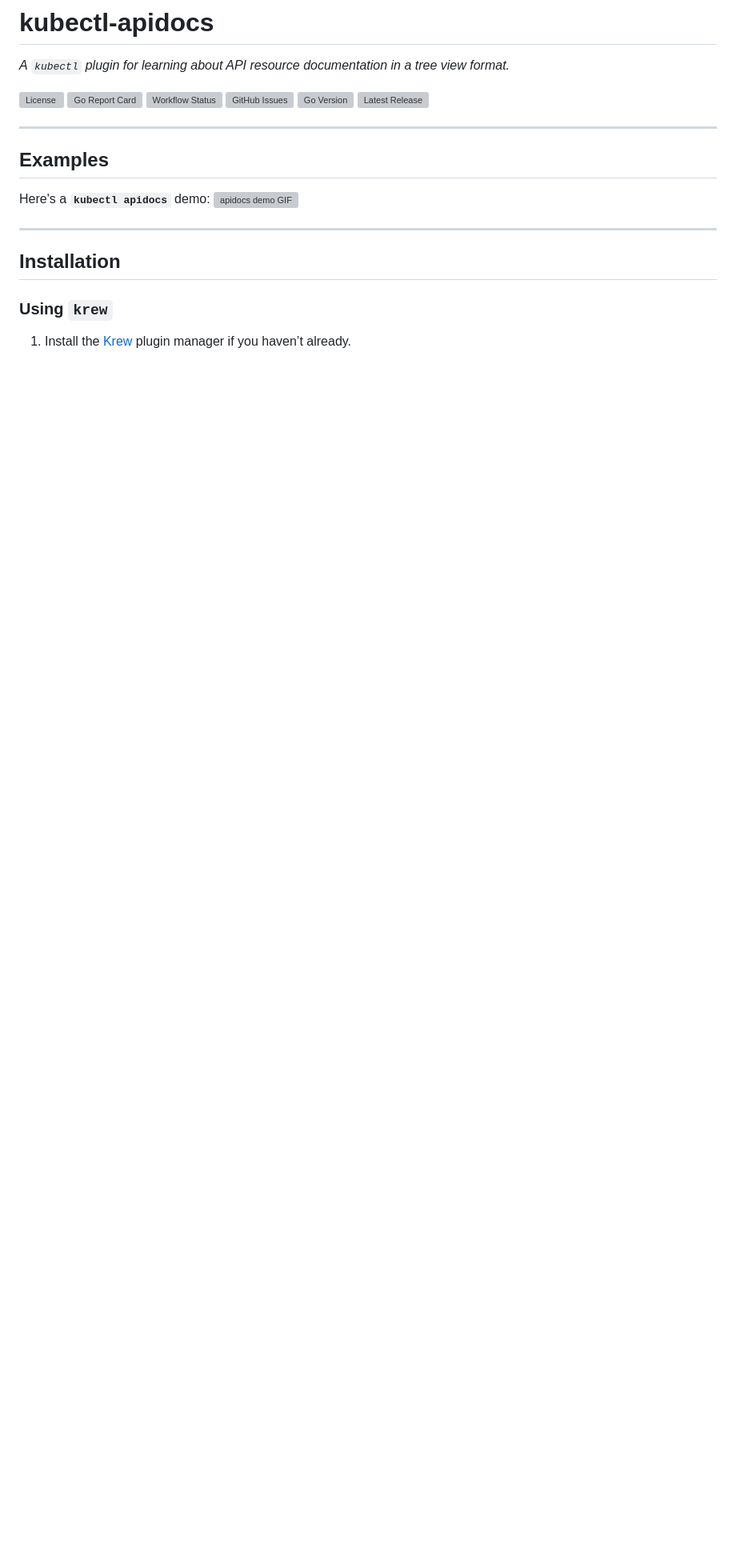
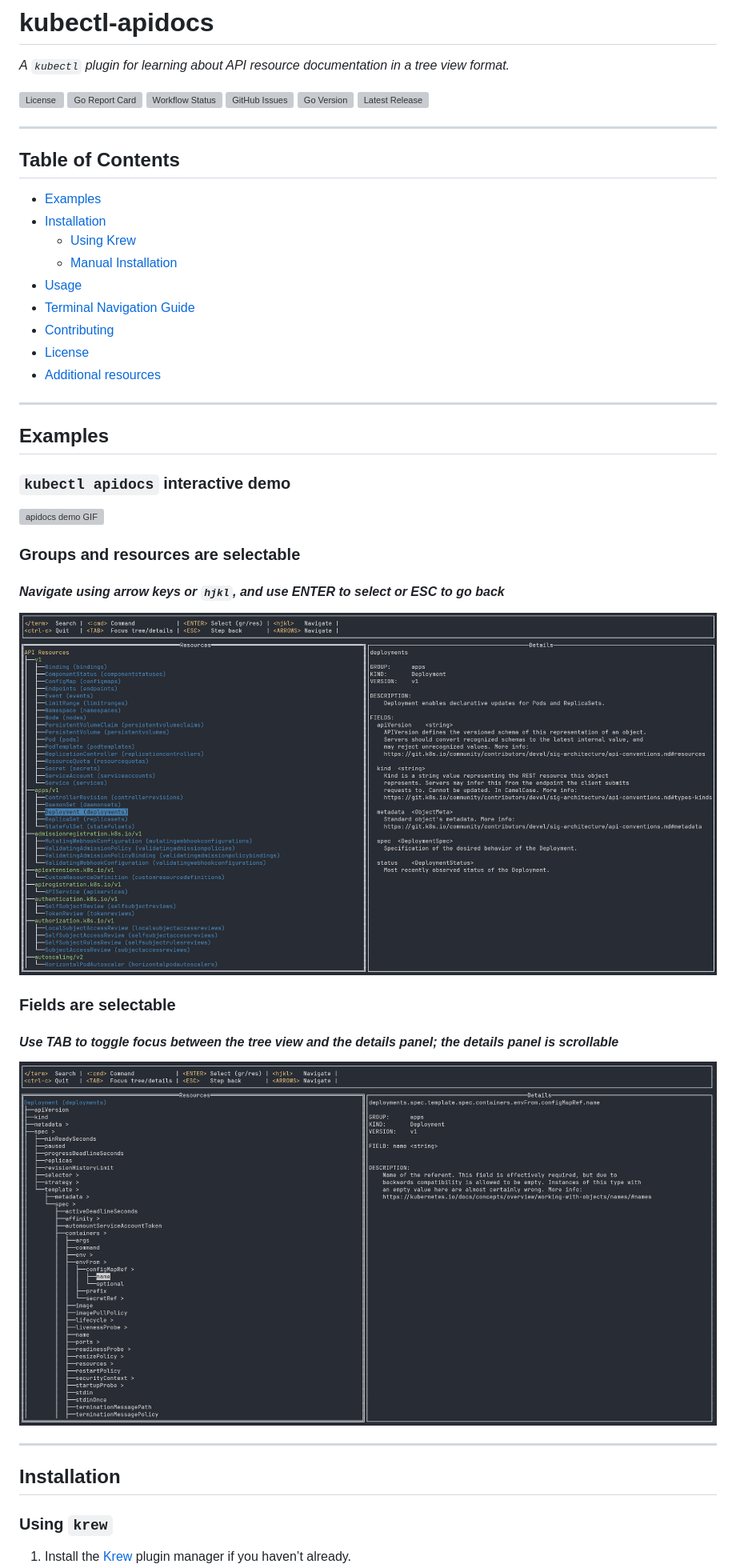
Before and after one commit to hashmap-kz/kubectl-apidocs, a Markdown page: README.md, the part around one of its changes. Shown at 80% size. GitHub-like rendering; pictures changed too: assets/preview-1.png (added), assets/preview-2.png (added); blank space fills up the shorter version; grey boxes are pictures that could not be loaded.

Commit message:
update README.md, cleanup assets

```diff
--- a/README.md
+++ b/README.md
@@ -11,10 +11,37 @@ _A `kubectl` plugin for learning about API resource documentation in a tree view
 
 ---
 
+## Table of Contents
+
+- [Examples](#examples)
+- [Installation](#installation)
+    - [Using Krew](#using-krew)
+    - [Manual Installation](#manual-installation)
+- [Usage](#usage)
+- [Terminal Navigation Guide](#terminal-navigation-guide)
+- [Contributing](#contributing)
+- [License](#license)
+- [Additional resources](#additional-resources)
+
+---
+
 ## Examples
 
-Here's a **`kubectl apidocs`** demo:
+### `kubectl apidocs` interactive demo
+
 ![apidocs demo GIF](assets/apidocs-demo.gif)
+
+### Groups and resources are selectable
+
+#### _Navigate using arrow keys or `hjkl`, and use **ENTER** to select or **ESC** to go back_
+
+![Preview-1](assets/preview-1.png)
+
+### Fields are selectable
+
+#### _Use **TAB** to toggle focus between the tree view and the details panel; the details panel is scrollable_
+
+![Preview-2](assets/preview-2.png)
 
 ---
 
```
Also changed, not shown: other parts of README.md (+1 -1 lines).
